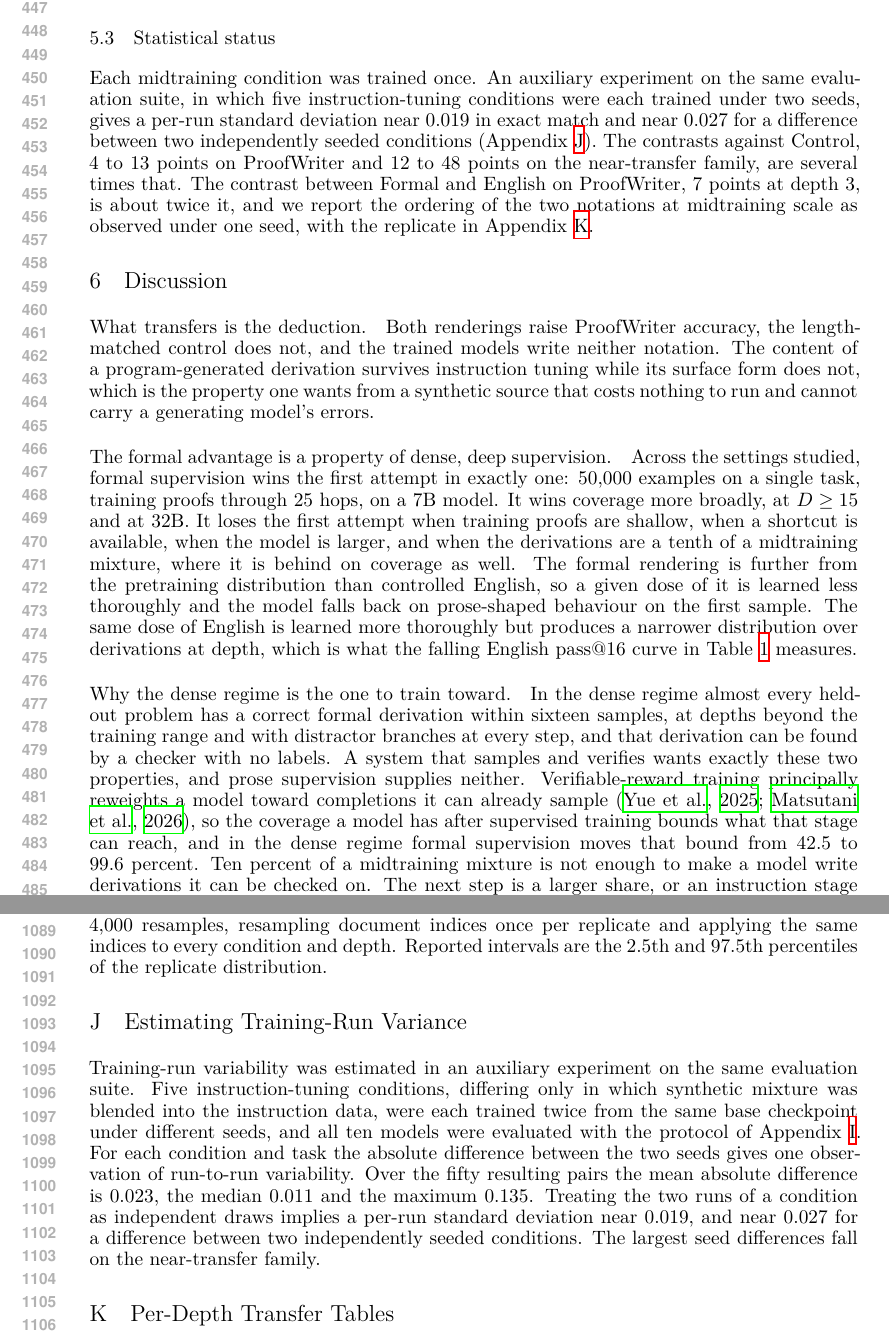
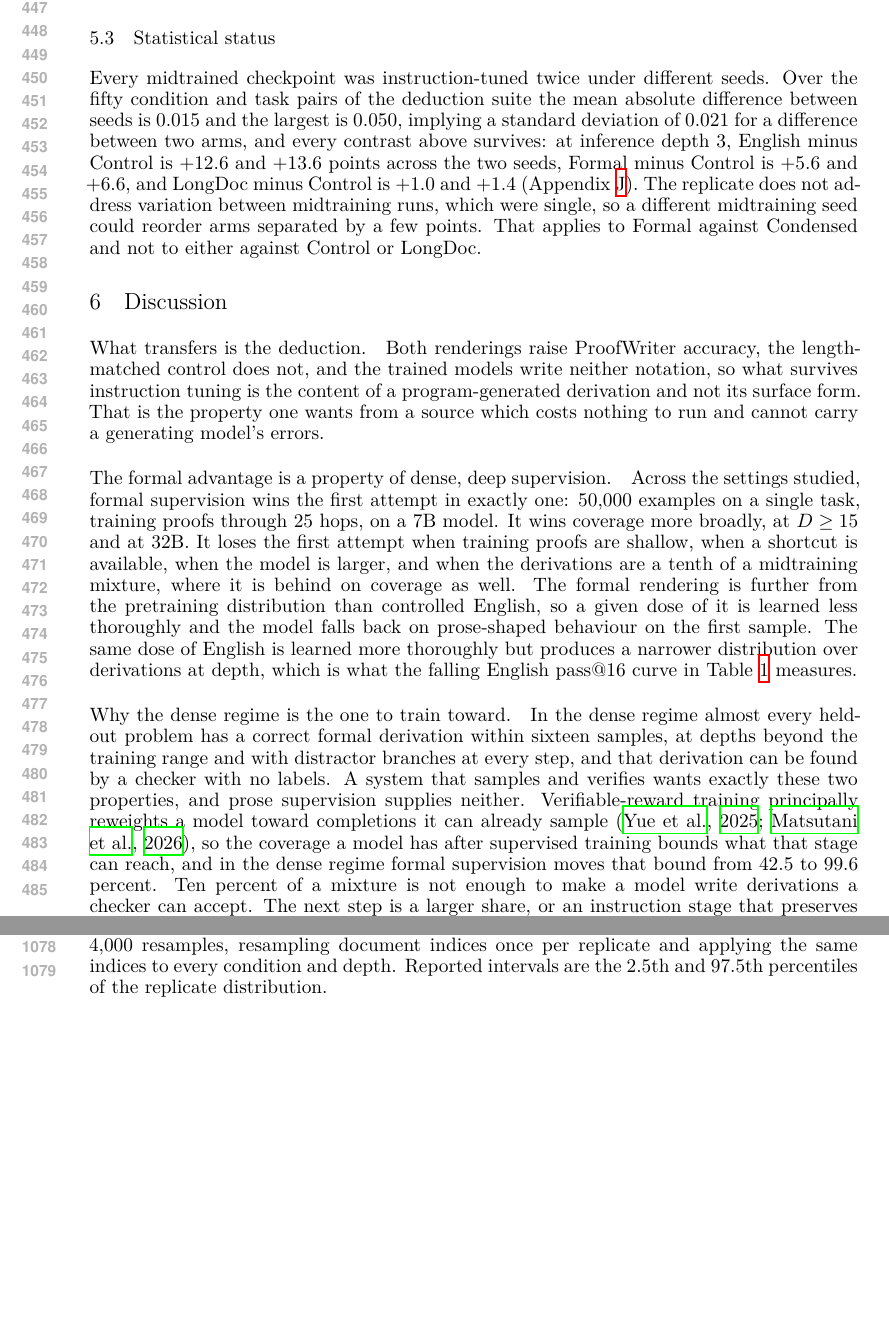
Before and after one commit to Thiggel/synthetic-RLVL-report, a LaTeX paper (iclr2027/main.tex, which reads iclr2027/appendix_details.tex): two parts of pages 9 and 21 of 22 before the commit and two parts of pages 9 and 20 of 22 after it, joined at a grey line, cut so that both start at the same text, the shorter picture padded with empty space. Compiled offline with XeLaTeX.

Commit message:
paper: second instruction-tuning seed replicates every midtraining contrast
Over the fifty condition-task pairs of the deduction suite the mean absolute
difference between seeds is 0.015 and the largest 0.050. At ProofWriter depth
3, English minus Control is +12.6 and +13.6 across seeds, Formal minus Control
+5.6 and +6.6, LongDoc minus Control +1.0 and +1.4. The appendix gains the
full two-seed table and the replicated label-bias decomposition.

Drops the auxiliary variance appendix, whose estimate came from the
out-of-scope SFT campaign and is superseded by this direct measurement on the
actual models. Main text still fits nine pages.

Co-Authored-By: Claude Opus 5 <noreply@anthropic.com>
Claude-Session: https://claude.ai/code/session_015ciRzqeCohkPSFRYEFm2tW

```diff
--- a/iclr2027/appendix_details.tex
+++ b/iclr2027/appendix_details.tex
@@ -320,22 +320,6 @@ Contrasts are computed by a paired bootstrap over evaluation documents with
 the same indices to every condition and depth. Reported intervals are the
 2.5th and 97.5th percentiles of the replicate distribution.
 
-\section{Estimating Training-Run Variance}
-\label{sec:variance}
-
-Training-run variability was estimated in an auxiliary experiment on the same
-evaluation suite. Five instruction-tuning conditions, differing only in which
-synthetic mixture was blended into the instruction data, were each trained
-twice from the same base checkpoint under different seeds, and all ten models
-were evaluated with the protocol of Appendix~\ref{sec:midtrain-details}. For
-each condition and task the absolute difference between the two seeds gives one
-observation of run-to-run variability. Over the fifty resulting pairs the mean
-absolute difference is $0.023$, the median $0.011$ and the maximum $0.135$.
-Treating the two runs of a condition as independent draws implies a per-run
-standard deviation near $0.019$, and near $0.027$ for a difference between two
-independently seeded conditions. The largest seed differences fall on the
-near-transfer family.
-
 \section{Per-Depth Transfer Tables}
 \label{sec:transfer-tables}
 
@@ -389,0 +379 @@ contrast & \passk{16} & mean single-sample\\
+condition and task pairs the mean absolute difference between seeds is
--- a/iclr2027/main.tex
+++ b/iclr2027/main.tex
@@ -587,16 +587,17 @@ this scale, since no formal derivation is emitted for a checker to accept.
 \subsection{Statistical status}
 \label{sec:transfer-limits}
 
-Each midtraining condition was trained once. An auxiliary experiment on the
-same evaluation suite, in which five instruction-tuning conditions were each
-trained under two seeds, gives a per-run standard deviation near $0.019$ in
-exact match and near $0.027$ for a difference between two independently seeded
-conditions (Appendix~\ref{sec:variance}). The contrasts against \ctrl{}, 4 to
-13 points on ProofWriter and 12 to 48 points on the near-transfer family, are
-several times that. The contrast between \formal{} and \nat{} on ProofWriter,
-7 points at depth 3, is about twice it, and we report the ordering of the two
-notations at midtraining scale as observed under one seed, with the replicate
-in Appendix~\ref{sec:transfer-tables}.
+Every midtrained checkpoint was instruction-tuned twice under different seeds.
+Over the fifty condition and task pairs of the deduction suite the mean
+absolute difference between seeds is $0.015$ and the largest is $0.050$,
+implying a standard deviation of $0.021$ for a difference between two arms,
+and every contrast above survives: at inference depth 3, \nat{} minus \ctrl{}
+is $+12.6$ and $+13.6$ points across the two seeds, \formal{} minus \ctrl{}
+is $+5.6$ and $+6.6$, and \longdoc{} minus \ctrl{} is $+1.0$ and $+1.4$
+(Appendix~\ref{sec:transfer-tables}). The replicate does not address variation
+between midtraining runs, which were single, so a different midtraining seed
+could reorder arms separated by a few points. That applies to \formal{}
+against \condensed{} and not to either against \ctrl{} or \longdoc{}.
 
 
 % ---------------------------------------------------------------------------
@@ -631,10 +632,10 @@ in Appendix~\ref{sec:transfer-tables}.
 
 \paragraph{What transfers is the deduction.}
 Both renderings raise ProofWriter accuracy, the length-matched control does
-not, and the trained models write neither notation. The content of a
-program-generated derivation survives instruction tuning while its surface
-form does not, which is the property one wants from a synthetic source that
-costs nothing to run and cannot carry a generating model's errors.
+not, and the trained models write neither notation, so what survives
+instruction tuning is the content of a program-generated derivation and not
+its surface form. That is the property one wants from a source which costs
+nothing to run and cannot carry a generating model's errors.
 
 \paragraph{The formal advantage is a property of dense, deep supervision.}
 Across the settings studied, formal supervision wins the first attempt in
@@ -659,6 +660,6 @@ Verifiable-reward training principally reweights a model toward completions it
 can already sample \citep{yue2025does, matsutani2026squeezes}, so the coverage a
 model has after supervised training bounds what that stage can reach, and in
 the dense regime formal supervision moves that bound from $42.5$ to $99.6$
-percent. Ten percent of a midtraining mixture is not enough to make a model
-write derivations it can be checked on. The next step is a larger share, or an
+percent. Ten percent of a mixture is not enough to make a model write
+derivations a checker can accept. The next step is a larger share, or an
 instruction stage that preserves the notation, followed by verifiable-reward
```
Also changed, not shown: iclr2027/main.pdf, iclr2027/appendix_details.tex (36 more changed lines), iclr2027/main.tex (41 more changed lines).
